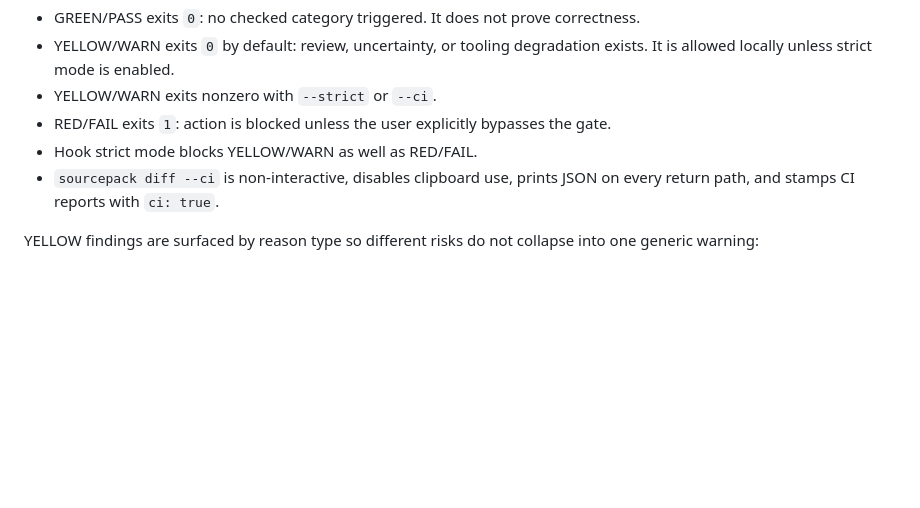
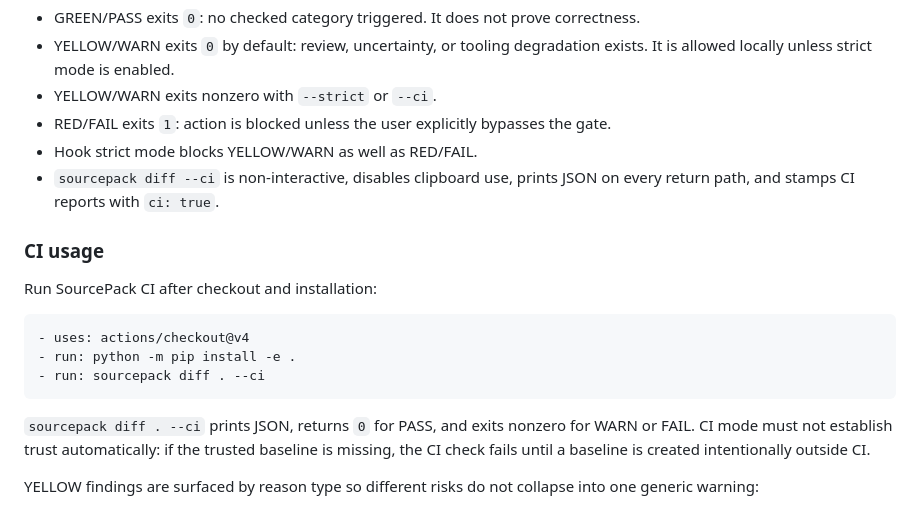
Before and after one commit to joshuavetos/sourcepack, a Markdown page: README.md, the part around the change. GitHub-like rendering; blank space fills up the shorter version.

Commit message:
docs: add CI usage guidance for release readiness

````diff
--- a/README.md
+++ b/README.md
@@ -166,6 +166,18 @@ SourcePack does not execute the target application by default. Capability, depen
 - Hook strict mode blocks YELLOW/WARN as well as RED/FAIL.
 - `sourcepack diff --ci` is non-interactive, disables clipboard use, prints JSON on every return path, and stamps CI reports with `ci: true`.
 
+### CI usage
+
+Run SourcePack CI after checkout and installation:
+
+```yaml
+- uses: actions/checkout@v4
+- run: python -m pip install -e .
+- run: sourcepack diff . --ci
+```
+
+`sourcepack diff . --ci` prints JSON, returns `0` for PASS, and exits nonzero for WARN or FAIL. CI mode must not establish trust automatically: if the trusted baseline is missing, the CI check fails until a baseline is created intentionally outside CI.
+
 YELLOW findings are surfaced by reason type so different risks do not collapse into one generic warning:
 
 - **YELLOW REVIEW**: allowed locally by default. This covers normal changes that need human review, such as new files, declared dependencies, and deleted files.
````
